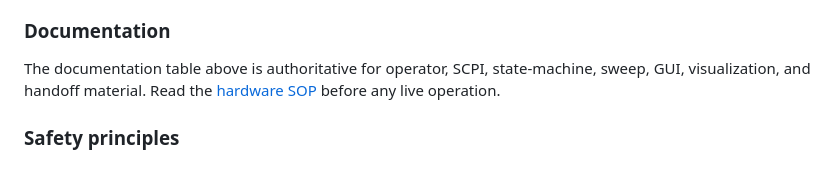
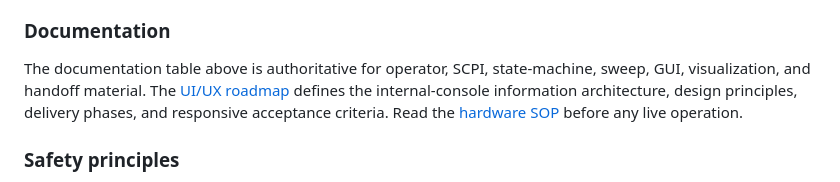
Before and after one commit to DreamerForJay/CMP180-Automation, a Markdown page: README.md, the part around the change. Drawn GitHub-style.

Commit message:
docs: align UI-1 acceptance labels

```diff
--- a/README.md
+++ b/README.md
@@ -78,7 +78,11 @@ Use the commands in the Chinese section above. Start mock Web with `python -m cm
 
 ### Documentation
 
-The documentation table above is authoritative for operator, SCPI, state-machine, sweep, GUI, visualization, and handoff material. Read the [hardware SOP](docs/hardware-test-sop.md) before any live operation.
+The documentation table above is authoritative for operator, SCPI, state-machine, sweep,
+GUI, visualization, and handoff material. The [UI/UX roadmap](docs/ui-ux-roadmap.md)
+defines the internal-console information architecture, design principles, delivery phases,
+and responsive acceptance criteria. Read the [hardware SOP](docs/hardware-test-sop.md)
+before any live operation.
 
 ### Safety principles
 
```
Also changed, not shown: docs/web-gui-guide.md (+10 -6 lines).
